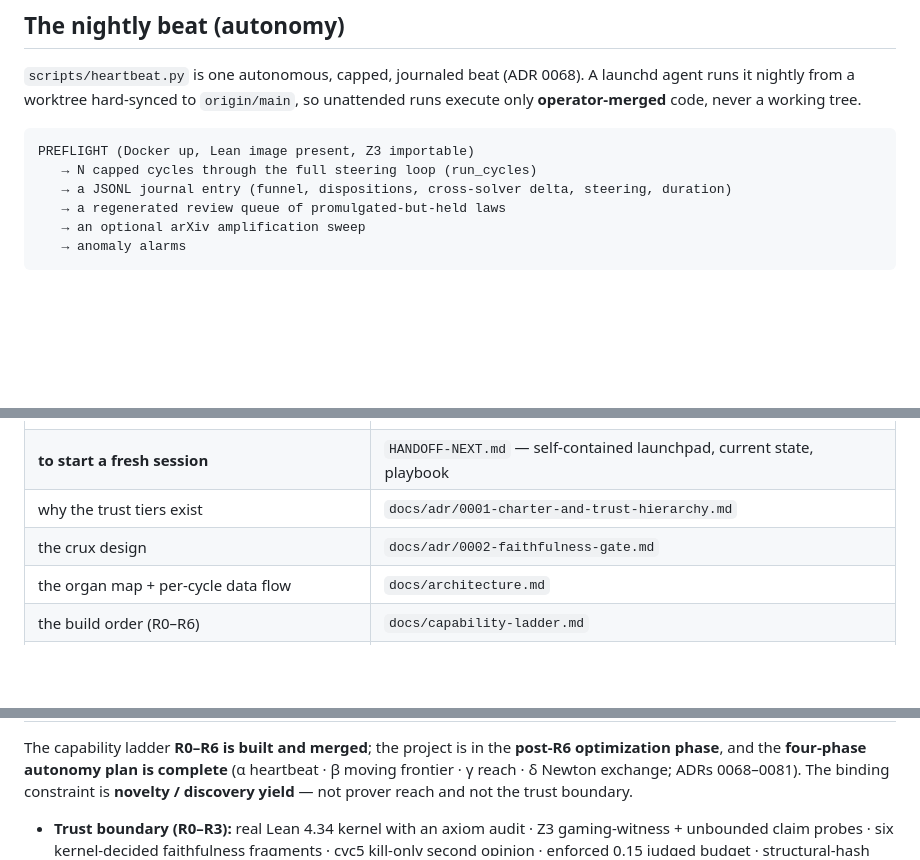
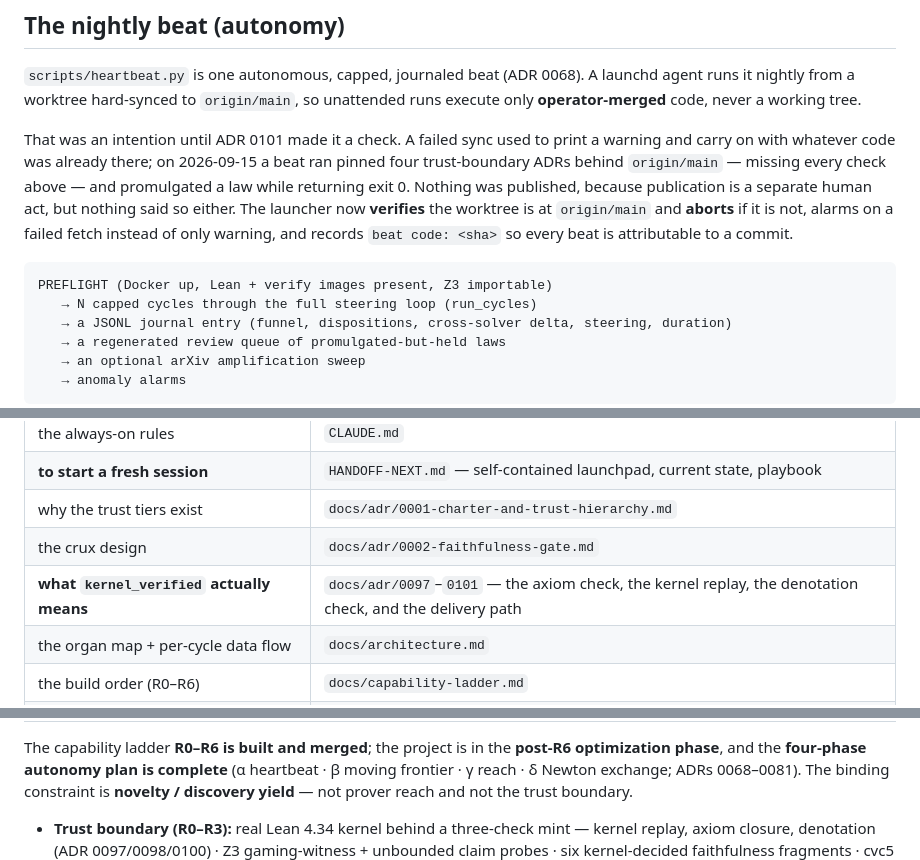
Before and after one commit to elementalcollision/leibniz-daemon, a Markdown page: README.md, 3 parts joined by grey strips. GitHub-like rendering; blank space fills up the shorter version.

````diff
--- a/README.md
+++ b/README.md
@@ -184,8 +209,16 @@ Demonstratio, and never passes through `TrustPolicy.validate_path`.
 agent runs it nightly from a worktree hard-synced to `origin/main`, so unattended runs
 execute only **operator-merged** code, never a working tree.
 
+That was an intention until ADR 0101 made it a check. A failed sync used to print a warning
+and carry on with whatever code was already there; on 2026-09-15 a beat ran pinned four
+trust-boundary ADRs behind `origin/main` — missing every check above — and promulgated a law
+while returning exit 0. Nothing was published, because publication is a separate human act,
+but nothing said so either. The launcher now **verifies** the worktree is at `origin/main`
+and **aborts** if it is not, alarms on a failed fetch instead of only warning, and records
+`beat code: <sha>` so every beat is attributable to a commit.
+
 ```
-PREFLIGHT (Docker up, Lean image present, Z3 importable)
+PREFLIGHT (Docker up, Lean + verify images present, Z3 importable)
    → N capped cycles through the full steering loop (run_cycles)
    → a JSONL journal entry (funnel, dispositions, cross-solver delta, steering, duration)
    → a regenerated review queue of promulgated-but-held laws
@@ -277,6 +310,7 @@ tests/                                        # 11 byte-frozen invariants + ~1,8
 | **to start a fresh session** | `HANDOFF-NEXT.md` — self-contained launchpad, current state, playbook |
 | why the trust tiers exist | `docs/adr/0001-charter-and-trust-hierarchy.md` |
 | the crux design | `docs/adr/0002-faithfulness-gate.md` |
+| **what `kernel_verified` actually means** | `docs/adr/0097`–`0101` — the axiom check, the kernel replay, the denotation check, and the delivery path |
 | the organ map + per-cycle data flow | `docs/architecture.md` |
 | the build order (R0–R6) | `docs/capability-ladder.md` |
 | **the live work plan** | `docs/optimization-roadmap.md` |
@@ -291,7 +325,8 @@ optimization phase**, and the **four-phase autonomy plan is complete** (α heart
 β moving frontier · γ reach · δ Newton exchange; ADRs 0068–0081). The binding constraint
 is **novelty / discovery yield** — not prover reach and not the trust boundary.
 
-- **Trust boundary (R0–R3):** real Lean 4.34 kernel with an axiom audit · Z3
+- **Trust boundary (R0–R3):** real Lean 4.34 kernel behind a three-check mint — kernel
+  replay, axiom closure, denotation (ADR 0097/0098/0100) · Z3
   gaming-witness + unbounded claim probes · six kernel-decided faithfulness fragments ·
   cvc5 kill-only second opinion · enforced 0.15 judged budget · structural-hash novelty
   corpus, including novelty against the daemon's own ledger (ADR 0052/0077/0078).
````
Also changed, not shown: other parts of README.md (+59 -11 lines).
